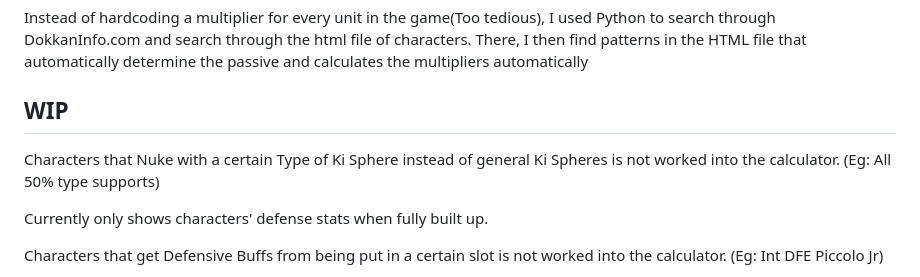
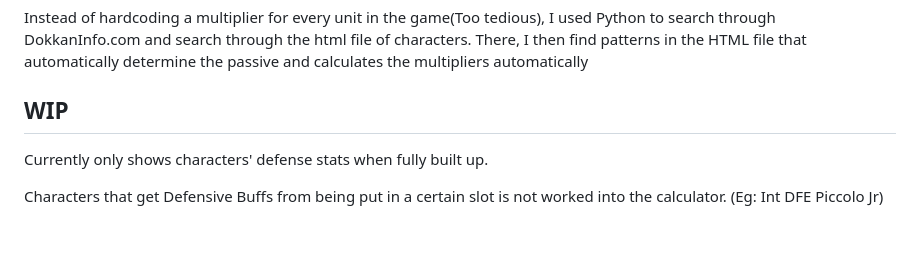
Before and after one commit to RandomNerd01/Dokkan-Calculator, a Markdown page: README.md, the part around the change. GitHub-like rendering; blank space fills up the shorter version.

```diff
--- a/README.md
+++ b/README.md
@@ -4,8 +4,6 @@ Instead of hardcoding a multiplier for every unit in the game(Too tedious), I us
 calculates the multipliers automatically
 
 ## WIP
-
-Characters that Nuke with a certain Type of Ki Sphere instead of general Ki Spheres is not worked into the calculator. (Eg: All 50% type supports)
 
 Currently only shows characters' defense stats when fully built up.
 
```
